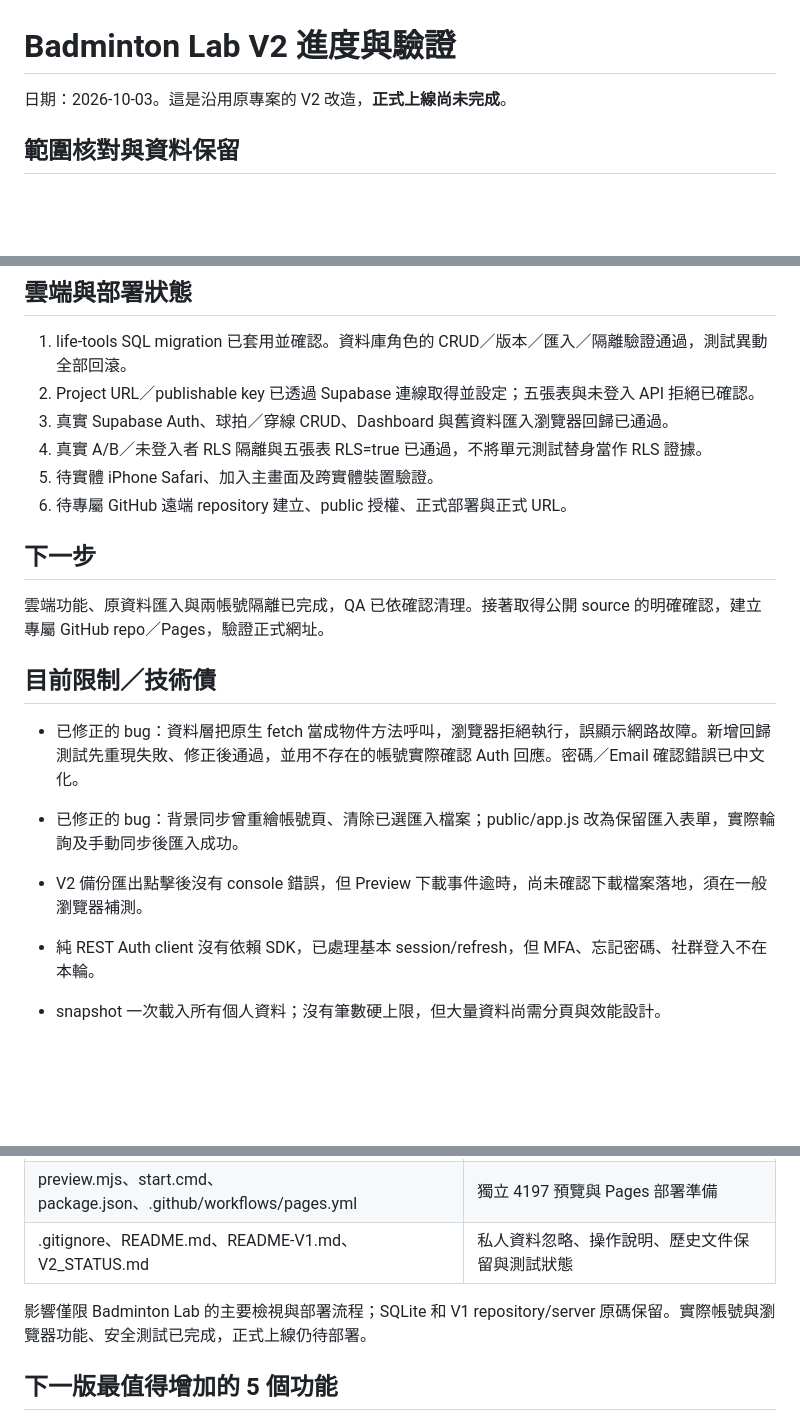
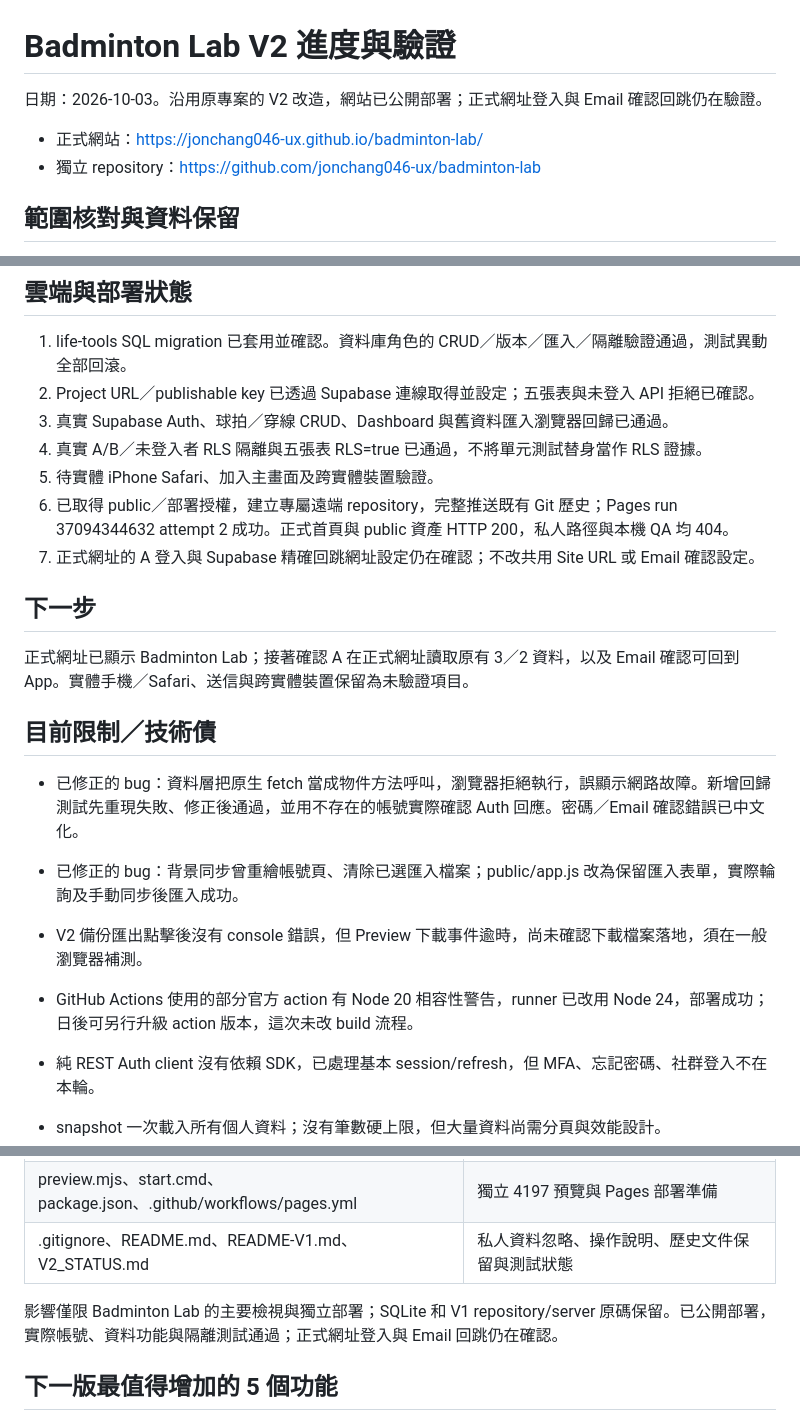
Before and after one commit to jonchang046-ux/badminton-lab, a Markdown page: V2_STATUS.md, 3 parts joined by grey strips. Rendered like a GitHub page; blank space fills up the shorter version.

```diff
--- a/V2_STATUS.md
+++ b/V2_STATUS.md
@@ -1,6 +1,9 @@
 # Badminton Lab V2 進度與驗證
 
-日期：2026-10-03。這是沿用原專案的 V2 改造，**正式上線尚未完成**。
+日期：2026-10-03。沿用原專案的 V2 改造，網站已公開部署；正式網址登入與 Email 確認回跳仍在驗證。
+
+- 正式網站：https://jonchang046-ux.github.io/badminton-lab/
+- 獨立 repository：https://github.com/jonchang046-ux/badminton-lab
 
 ## 範圍核對與資料保留
 
@@ -63,11 +66,12 @@
 3. 真實 Supabase Auth、球拍／穿線 CRUD、Dashboard 與舊資料匯入瀏覽器回歸已通過。
 4. 真實 A/B／未登入者 RLS 隔離與五張表 RLS=true 已通過，不將單元測試替身當作 RLS 證據。
 5. 待實體 iPhone Safari、加入主畫面及跨實體裝置驗證。
-6. 待專屬 GitHub 遠端 repository 建立、public 授權、正式部署與正式 URL。
+6. 已取得 public／部署授權，建立專屬遠端 repository，完整推送既有 Git 歷史；Pages run 37094344632 attempt 2 成功。正式首頁與 public 資產 HTTP 200，私人路徑與本機 QA 均 404。
+7. 正式網址的 A 登入與 Supabase 精確回跳網址設定仍在確認；不改共用 Site URL 或 Email 確認設定。
 
 ## 下一步
 
-雲端功能、原資料匯入與兩帳號隔離已完成，QA 已依確認清理。接著取得公開 source 的明確確認，建立專屬 GitHub repo／Pages，驗證正式網址。
+正式網址已顯示 Badminton Lab；接著確認 A 在正式網址讀取原有 3／2 資料，以及 Email 確認可回到 App。實體手機／Safari、送信與跨實體裝置保留為未驗證項目。
 
 ## 目前限制／技術債
 
@@ -75,6 +79,7 @@
 
 - 已修正的 bug：背景同步曾重繪帳號頁、清除已選匯入檔案；public/app.js 改為保留匯入表單，實際輪詢及手動同步後匯入成功。
 - V2 備份匯出點擊後沒有 console 錯誤，但 Preview 下載事件逾時，尚未確認下載檔案落地，須在一般瀏覽器補測。
+- GitHub Actions 使用的部分官方 action 有 Node 20 相容性警告，runner 已改用 Node 24，部署成功；日後可另行升級 action 版本，這次未改 build 流程。
 - 純 REST Auth client 沒有依賴 SDK，已處理基本 session/refresh，但 MFA、忘記密碼、社群登入不在本輪。
 - snapshot 一次載入所有個人資料；沒有筆數硬上限，但大量資料尚需分頁與效能設計。
 - PWA 只提供公開 shell 離線快取，沒有離線私人紀錄或待送佇列。
@@ -95,7 +100,7 @@
 | preview.mjs、start.cmd、package.json、.github/workflows/pages.yml | 獨立 4197 預覽與 Pages 部署準備 |
 | .gitignore、README.md、README-V1.md、V2_STATUS.md | 私人資料忽略、操作說明、歷史文件保留與測試狀態 |
 
-影響僅限 Badminton Lab 的主要檢視與部署流程；SQLite 和 V1 repository/server 原碼保留。實際帳號與瀏覽器功能、安全測試已完成，正式上線仍待部署。
+影響僅限 Badminton Lab 的主要檢視與獨立部署；SQLite 和 V1 repository/server 原碼保留。已公開部署，實際帳號、資料功能與隔離測試通過；正式網址登入與 Email 回跳仍在確認。
 
 ## 下一版最值得增加的 5 個功能
 
```
Also changed, not shown: README.md (+8 -4 lines), supabase/VALIDATION.md (+8 -2 lines).
